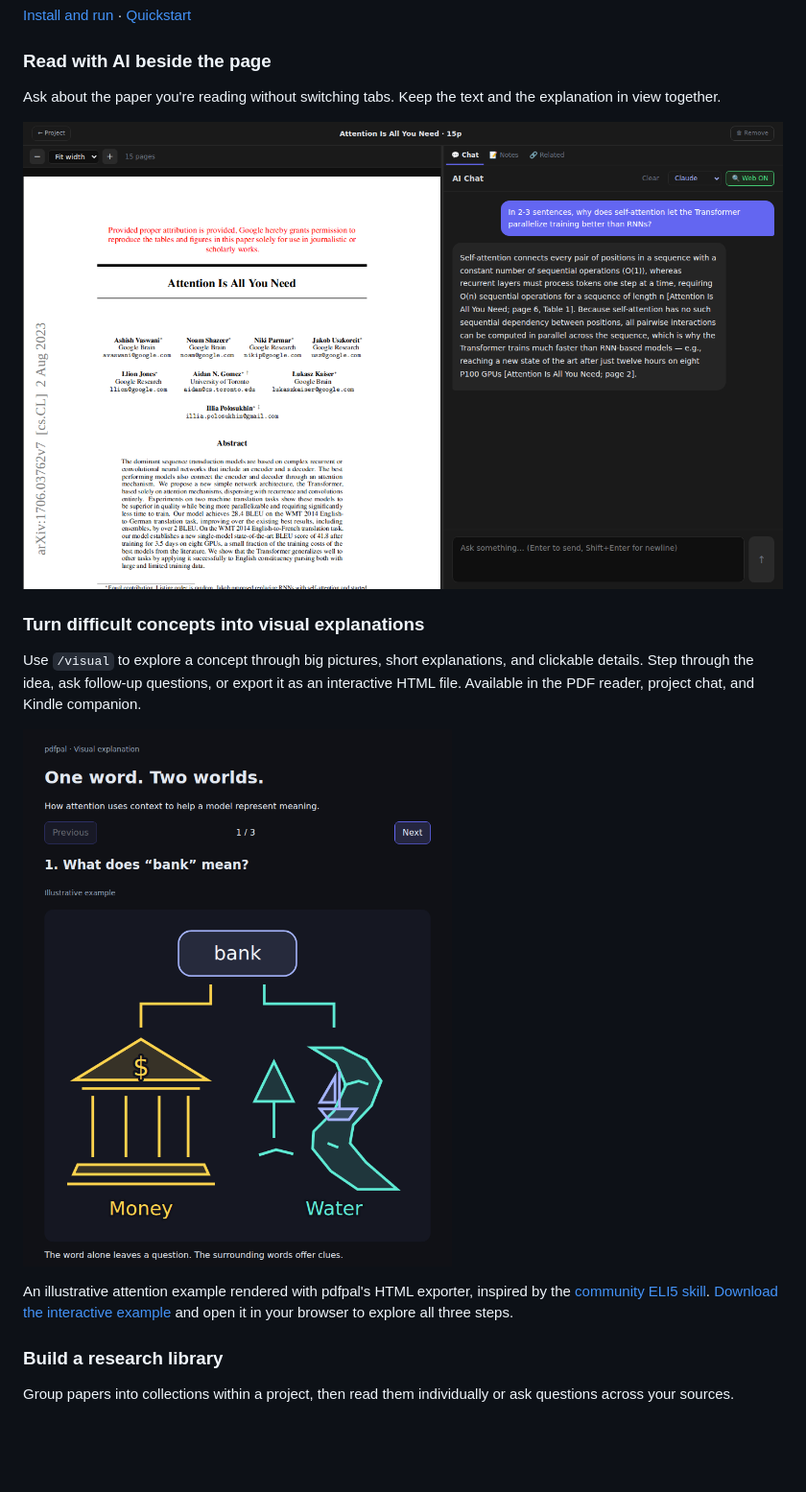
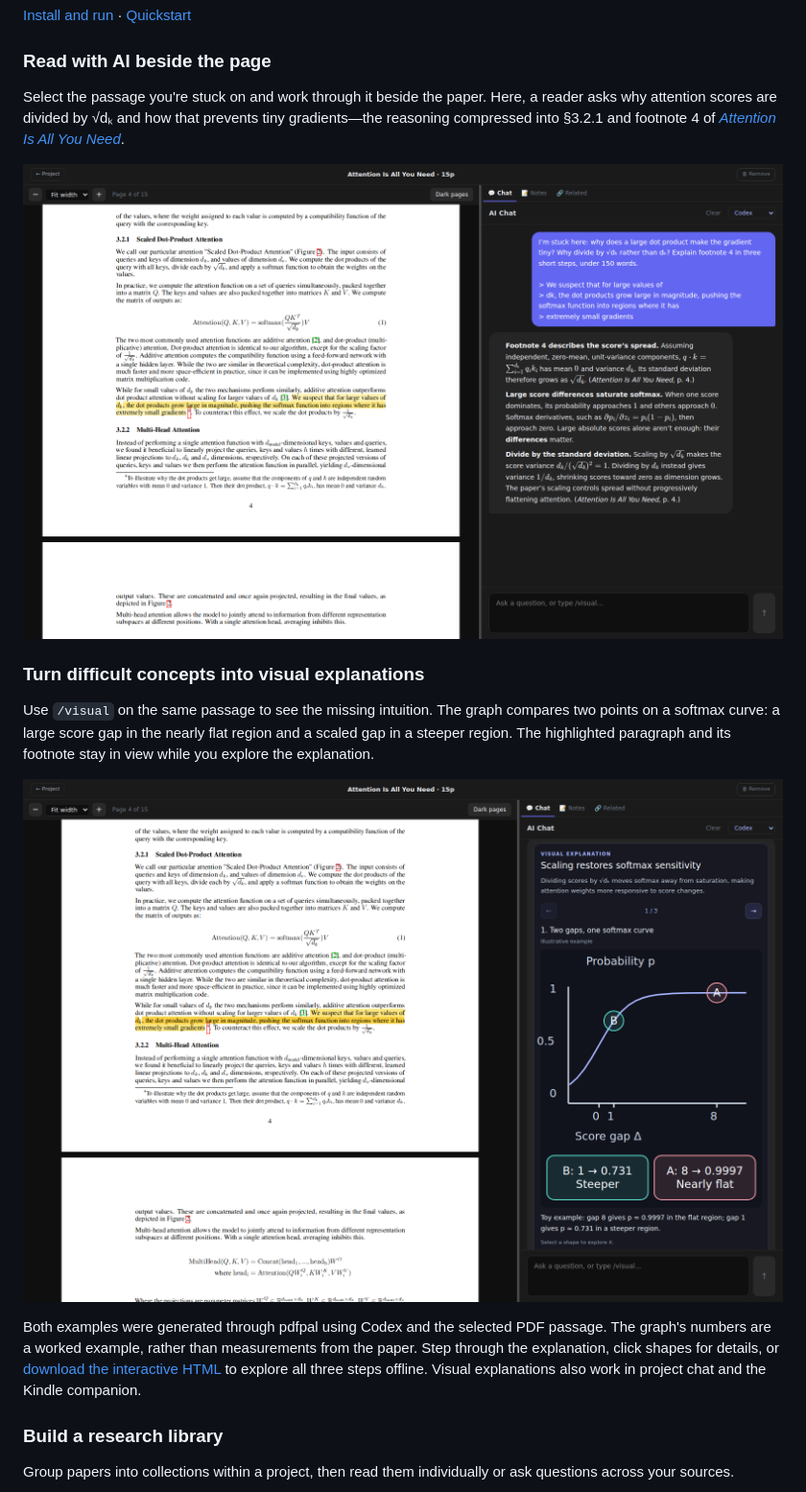
Before and after one commit to andrepaim/pdfpal, a Markdown page: README.md, the part around one of its changes. Shown at 96% size. Drawn GitHub-style; pictures changed too: screenshots/1-reader.png, screenshots/9-visual-explanation.png; blank space fills up the shorter version.

Commit message:
docs: demonstrate passage-level help with real PDF reading sessions

```diff
--- a/README.md
+++ b/README.md
@@ -16,5 +16,5 @@ Available as a **Windows desktop app** or a **CLI and browser reader on Linux/WS
 
 ### Read with AI beside the page
 
-Ask about the paper you're reading without switching tabs. Keep the text and the explanation in view together.
+Select the passage you're stuck on and work through it beside the paper. Here, a reader asks why attention scores are divided by √dₖ and how that prevents tiny gradients—the reasoning compressed into §3.2.1 and footnote 4 of [*Attention Is All You Need*](https://arxiv.org/pdf/1706.03762v7).
 
@@ -22,5 +22,5 @@ Ask about the paper you're reading without switching tabs. Keep the text and the
 
 ### Turn difficult concepts into visual explanations
 
-Use `/visual` to explore a concept through big pictures, short explanations, and clickable details. Step through the idea, ask follow-up questions, or export it as an interactive HTML file. Available in the PDF reader, project chat, and Kindle companion.
+Use `/visual` on the same passage to see the missing intuition. The graph compares two points on a softmax curve: a large score gap in the nearly flat region and a scaled gap in a steeper region. The highlighted paragraph and its footnote stay in view while you explore the explanation.
 
@@ -28,5 +28,5 @@ Use `/visual` to explore a concept through big pictures, short explanations, and
 
-An illustrative attention example rendered with pdfpal's HTML exporter, inspired by the [community ELI5 skill](https://github.com/anthropics/claude-plugins-community/blob/main/eli5/skills/eli5/SKILL.md). [Download the interactive example](screenshots/9-visual-explanation.html) and open it in your browser to explore all three steps.
+Both examples were generated through pdfpal using Codex and the selected PDF passage. The graph's numbers are a worked example, rather than measurements from the paper. Step through the explanation, click shapes for details, or [download the interactive HTML](screenshots/9-visual-explanation.html) to explore all three steps offline. Visual explanations also work in project chat and the Kindle companion.
 
 ### Build a research library
 
```
Also changed, not shown: other parts of README.md (+2 -2 lines), 3 other files.
